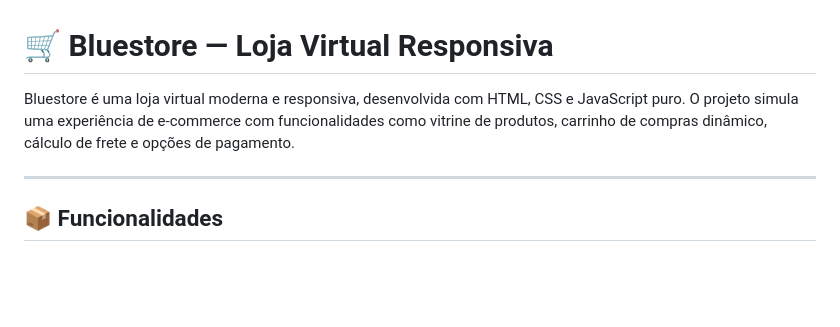
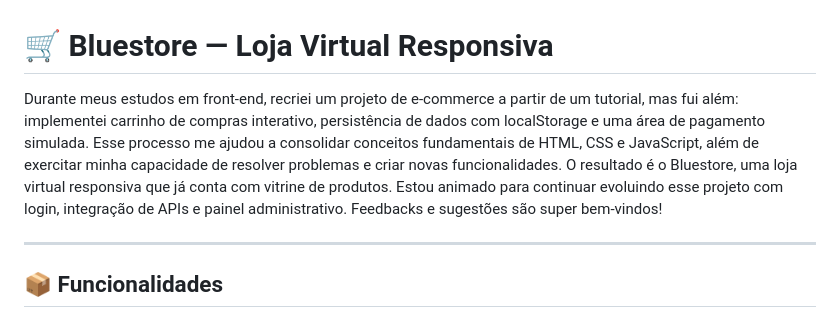
Before and after one commit to allysonaggp/project-Ecomerce, a Markdown page: README.md, the part around the change. Drawn GitHub-style; blank space fills up the shorter version.

Commit message:
Enhance README with project details and goals
Expand project description and highlight features.

```diff
--- a/README.md
+++ b/README.md
@@ -1,6 +1,9 @@
 # 🛒 Bluestore — Loja Virtual Responsiva
 
-Bluestore é uma loja virtual moderna e responsiva, desenvolvida com HTML, CSS e JavaScript puro. O projeto simula uma experiência de e-commerce com funcionalidades como vitrine de produtos, carrinho de compras dinâmico, cálculo de frete e opções de pagamento.
+Durante meus estudos em front-end, recriei um projeto de e-commerce a partir de um tutorial, mas fui além: implementei carrinho de compras interativo, persistência de dados com localStorage e uma área de pagamento simulada.
+Esse processo me ajudou a consolidar conceitos fundamentais de HTML, CSS e JavaScript, além de exercitar minha capacidade de resolver problemas e criar novas funcionalidades.
+O resultado é o Bluestore, uma loja virtual responsiva que já conta com vitrine de produtos.
+Estou animado para continuar evoluindo esse projeto com login, integração de APIs e painel administrativo. Feedbacks e sugestões são super bem-vindos!
 
 ---
 
```
